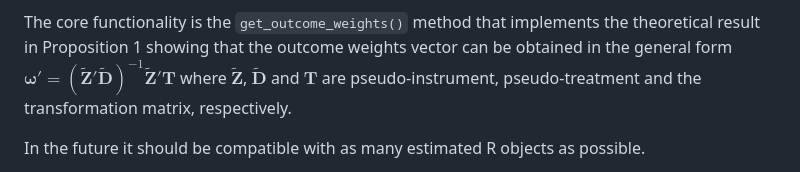
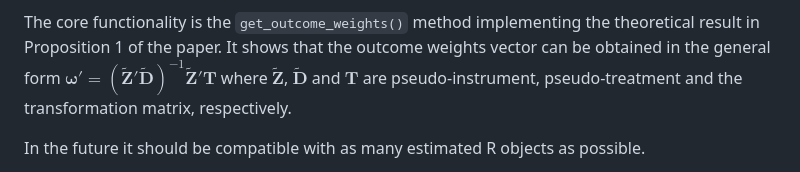
Before and after one commit to MCKnaus/OutcomeWeights, a Markdown page: README.md, the part around one of its changes. Rendered like a GitHub page.

```diff
--- a/README.md
+++ b/README.md
@@ -13,7 +13,7 @@ This R package calculates the outcome weights of Knaus (2024). Its use is illust
 [heterogeneous effects R notebook](https://mcknaus.github.io/assets/code/Notebook_Application_heterogeneous_401k.nb.html)
 as supplementary material to the paper.
 
-The core functionality is the `get_outcome_weights()` method that implements the theoretical result in Proposition 1 showing that the outcome weights vector can be obtained in the general form
+The core functionality is the `get_outcome_weights()` method implementing the theoretical result in Proposition 1 of the paper. It shows that the outcome weights vector can be obtained in the general form
 $\boldsymbol{\omega'} = (\boldsymbol{\tilde{Z}'\tilde{D}})^{-1} \boldsymbol{\tilde{Z}'T}$
 where $\boldsymbol{\tilde{Z}}$, $\boldsymbol{\tilde{D}}$ and $\boldsymbol{T}$ are pseudo-instrument, pseudo-treatment and the transformation matrix, respectively.
 
```
Also changed, not shown: other parts of README.md (+1 -1 lines).
